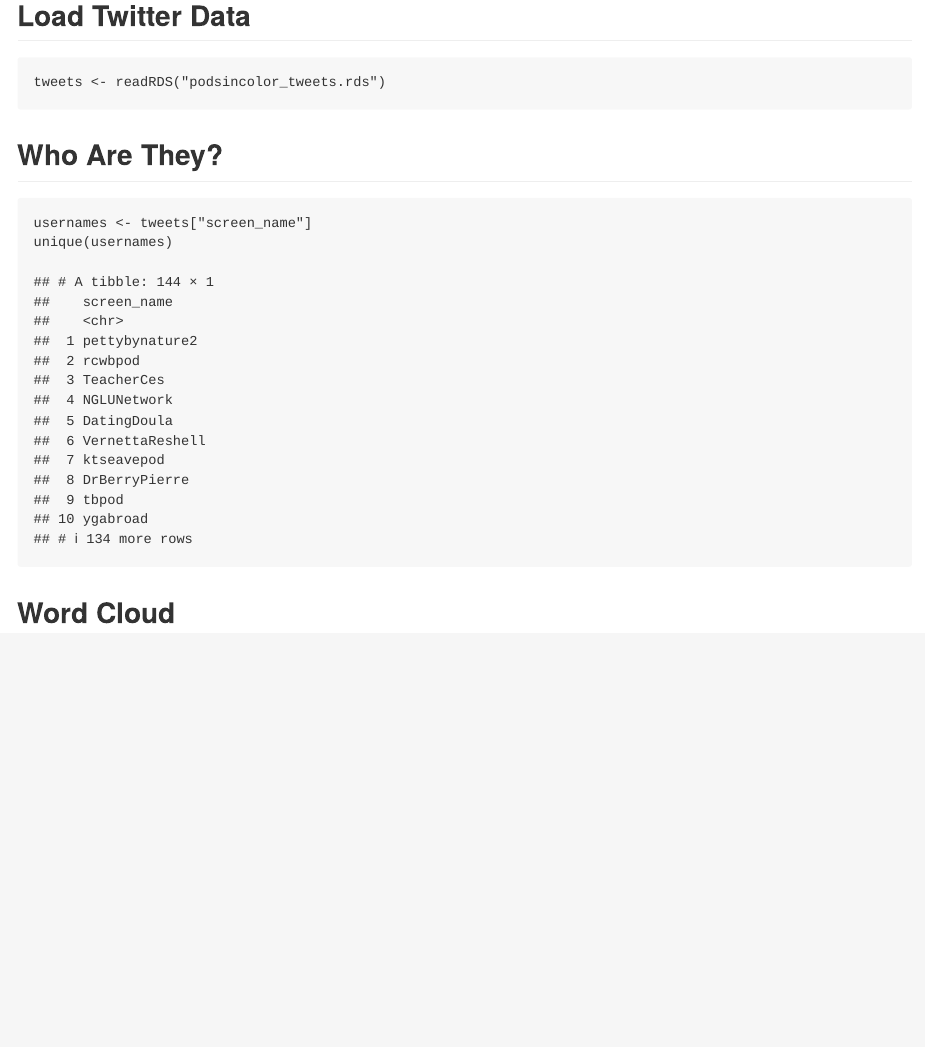
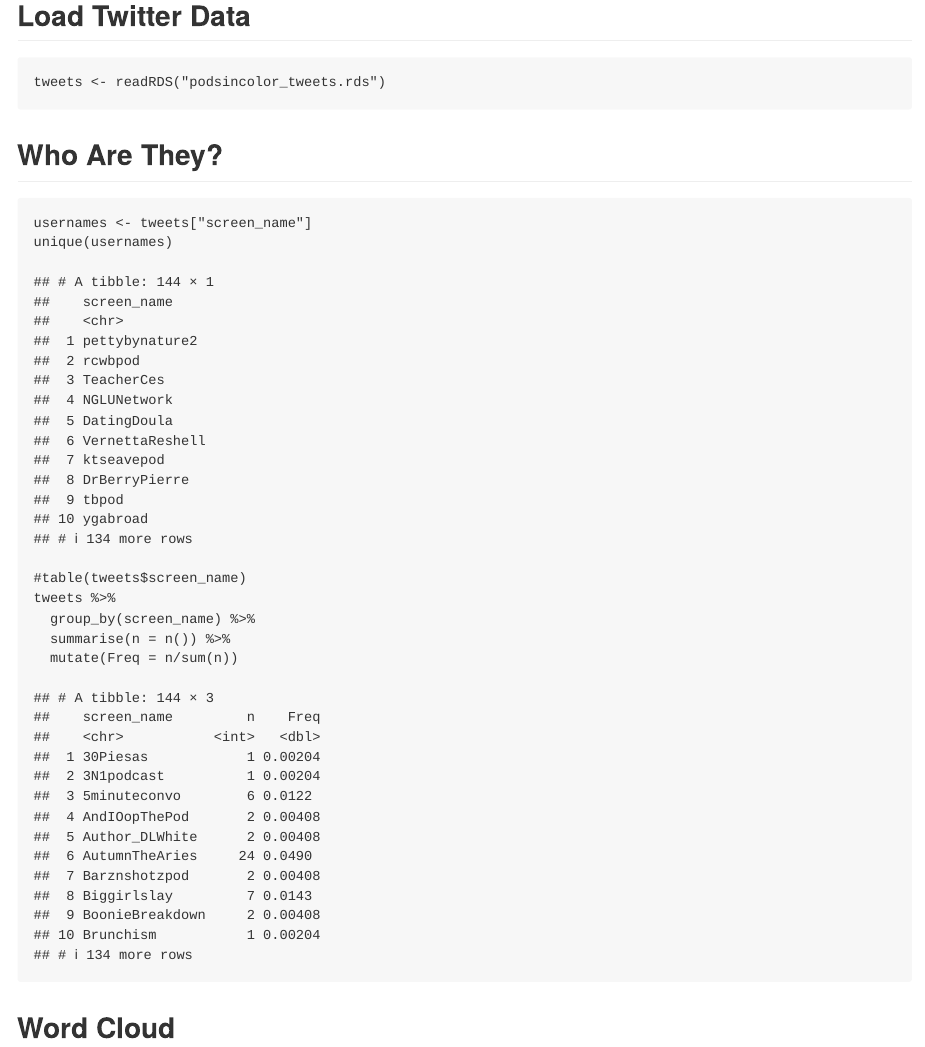
Before and after one commit to benfeard/find_diverse_podcasts, an R Markdown document (find_diverse_podcasts.Rmd): the page in a window 1100 px wide, from 2200 px down. Rendered offline with R 4.5, knitr and Pandoc, with nearby package versions; code that draws random numbers runs with fixed seeds of ours; some code elsewhere in the file could not run offline.

Commit message:
Update find_diverse_podcasts.Rmd

````diff
--- a/find_diverse_podcasts.Rmd
+++ b/find_diverse_podcasts.Rmd
@@ -83,6 +83,11 @@ tweets <- readRDS("podsincolor_tweets.rds")
 ```{r}
 usernames <- tweets["screen_name"]
 unique(usernames)
+#table(tweets$screen_name)
+tweets %>%
+  group_by(screen_name) %>%
+  summarise(n = n()) %>%
+  mutate(Freq = n/sum(n))
 ```
 
 ## Word Cloud
````
